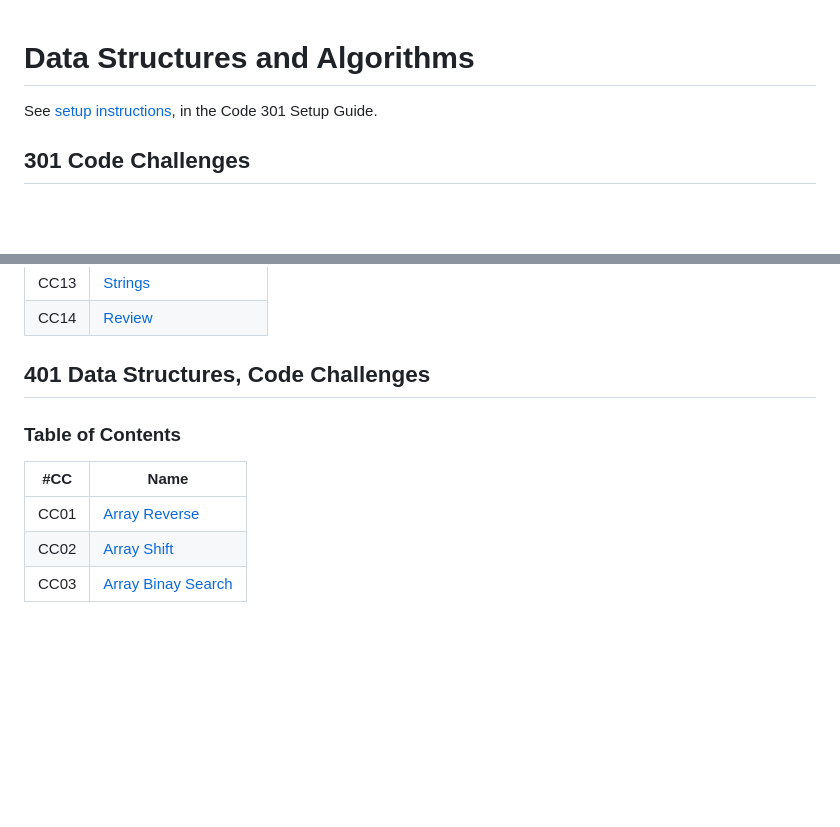
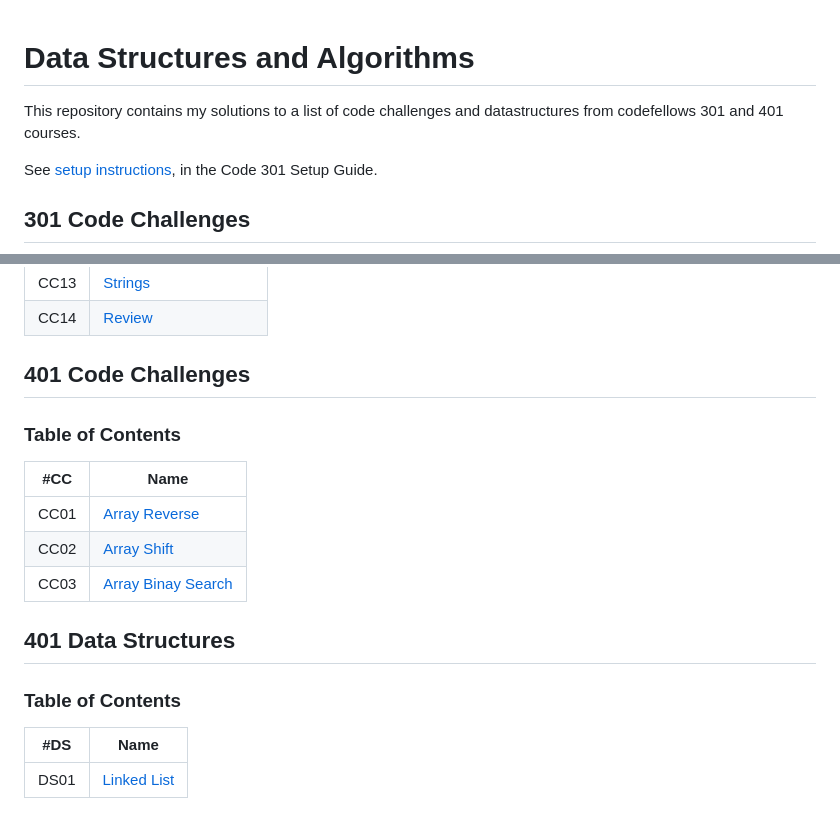
Before and after one commit to afnandamra/data-structures-and-algorithms, a Markdown page: README.md, 2 parts joined by grey strips. GitHub-like rendering; blank space fills up the shorter version.

Commit message:
Linked List

```diff
--- a/README.md
+++ b/README.md
@@ -1,4 +1,6 @@
 # Data Structures and Algorithms
+
+This repository contains my solutions to a list of code challenges and datastructures from codefellows 301 and 401 courses.
 
 See [setup instructions](https://codefellows.github.io/setup-guide/code-301/3-code-challenges), in the Code 301 Setup Guide.
 
@@ -22,7 +24,7 @@ See [setup instructions](https://codefellows.github.io/setup-guide/code-301/3-co
 | CC13 | [Strings](https://github.com/afnandamra/data-structures-and-algorithms/tree/master/code-challenges/301/CC13:%20strings) |
 | CC14 | [Review](https://github.com/afnandamra/data-structures-and-algorithms/tree/master/code-challenges/301/CC14:%20review) |
 
-## 401 Data Structures, Code Challenges
+## 401 Code Challenges
 
 ### **Table of Contents**
 | #CC | Name |
@@ -30,3 +32,10 @@ See [setup instructions](https://codefellows.github.io/setup-guide/code-301/3-co
 | CC01 | [Array Reverse](https://github.com/afnandamra/data-structures-and-algorithms/tree/master/code-challenges/401/CC01:%20arrayReverse) |
 | CC02 | [Array Shift](https://github.com/afnandamra/data-structures-and-algorithms/tree/master/code-challenges/401/CC02:%20arrayShift) |
 | CC03 | [Array Binay Search](https://github.com/afnandamra/data-structures-and-algorithms/tree/master/code-challenges/401/CC03:%20arrayBinarySearch) |
+
+## 401 Data Structures
+
+### **Table of Contents**
+| #DS | Name |
+| --- | ---- |
+| DS01 | [Linked List](https://github.com/afnandamra/data-structures-and-algorithms/tree/master/javascript/linked-list)
```
Also changed, not shown: javascript/linked-list/README.md (added, +62 -0 lines), javascript/assets/linked-list.PNG (added), 5 other files.
